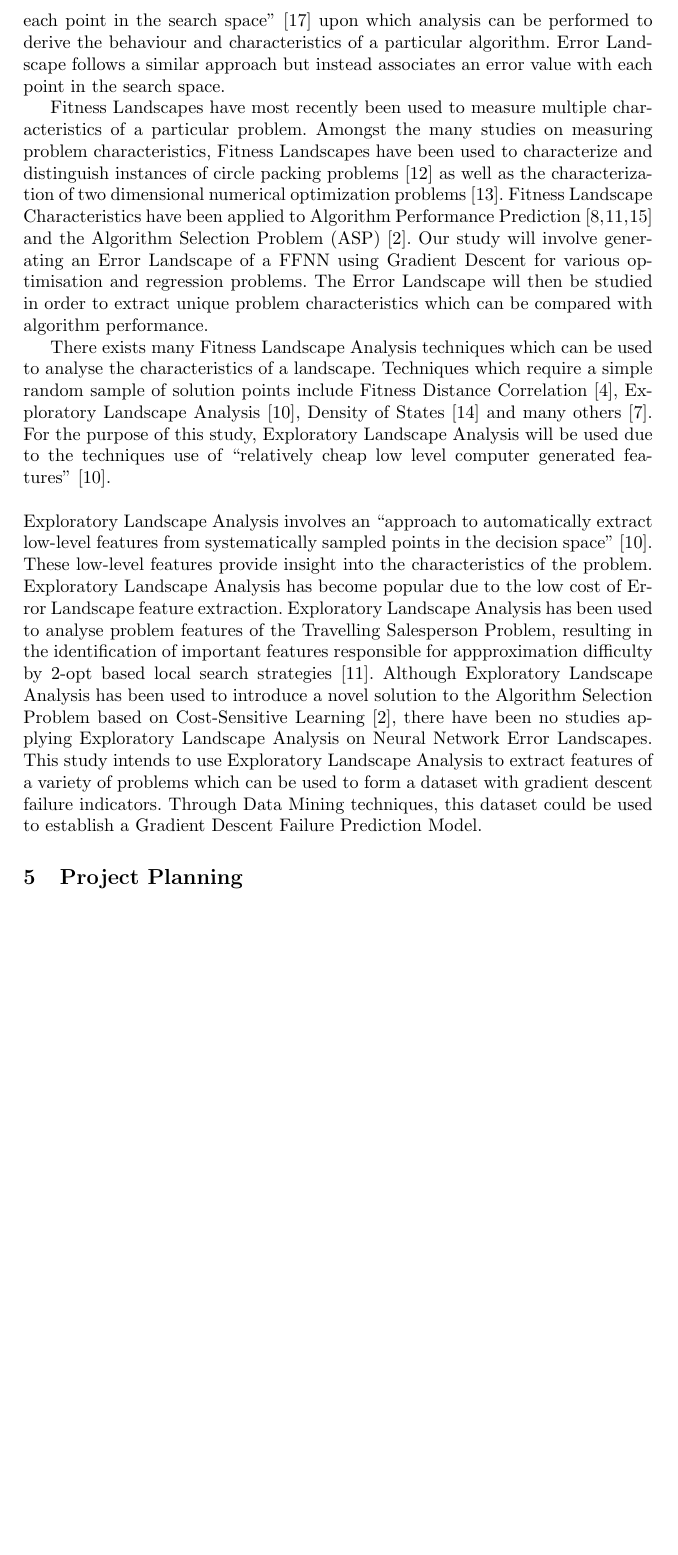
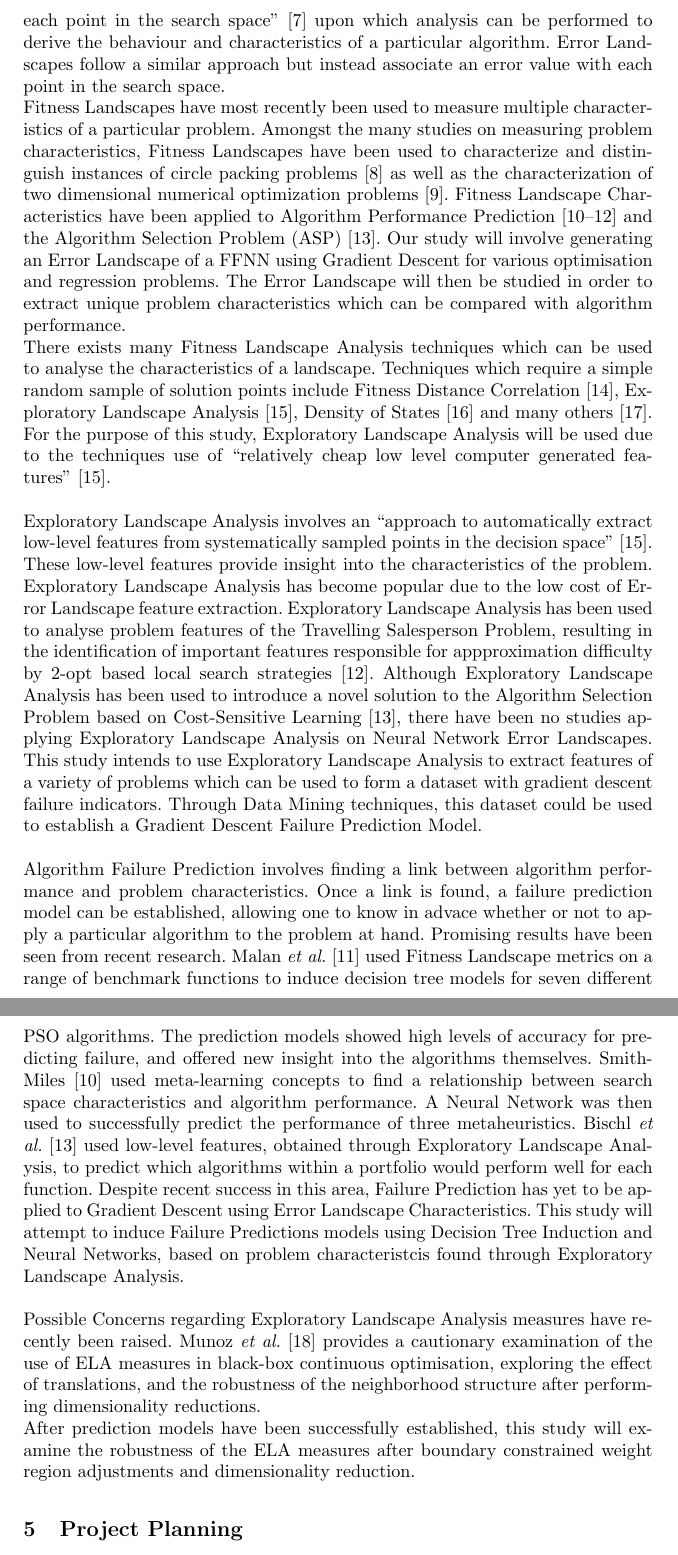
Before and after one commit to RichardOB/COS700ResearchAssignment, a LaTeX thesis (researchpaper.tex): part of page 3 of 5 before the commit and two parts of pages 3 and 4 of 6 after it, the two joined at a grey line, cut so that both start at the same text, the shorter picture padded with empty space. Compiled offline with pdfLaTeX.

Commit message:
Add initial Literature Survey paragraph on Failure Prediction and Exploratory Landscape Analysis concerns

```diff
--- a/researchpaper.tex
+++ b/researchpaper.tex
@@ -174,13 +174,13 @@ will require an anlaysis of low level problem characteristics.
 \\\\
 Fitness Landscape's are a representation of the search space with regards to
 fitness values\cite{merkuryeva2010comparative}. ``A fitness landscape is obtained by associating a fitness with each point in the search space''\cite{uludag2009fitness} upon which analysis can be performed to derive
-the behaviour and characteristics of a particular algorithm. Error Landscape follows a similar approach but instead associates an error value with each point in the search space.
-
+the behaviour and characteristics of a particular algorithm. Error Landscapes follow a similar approach but instead associate an error value with each point in the search space.
+\\
 Fitness Landscapes have most recently been used to measure multiple characteristics of a particular problem. Amongst the many studies on measuring problem characteristics, Fitness Landscapes have been used to characterize
 and distinguish instances of circle packing problems \cite{morgan2014fitness} as well as the characterization of two dimensional numerical optimization problems \cite{munoz2012landscape}. Fitness Landscape Characteristics
 have been applied to Algorithm Performance Prediction \cite{smith2008towards,malan2014particle,mersmann2013novel} and the Algorithm Selection Problem (ASP) \cite{bischl2012algorithm}. Our study will involve generating an Error Landscape of
 a FFNN using Gradient Descent for various optimisation and regression problems. The Error Landscape will then be studied in order to extract unique problem characteristics which can be compared with algorithm performance.
-
+\\
 There exists many Fitness Landscape Analysis techniques which can be used to analyse the characteristics of a landscape. Techniques which require a simple random sample of solution points include Fitness Distance Correlation \cite{gallagher2001fitness},
 Exploratory Landscape Analysis \cite{mersmann2011exploratory}, Density of States \cite{rose1996density} and many others \cite{malan2013survey}. For the purpose of this study, Exploratory Landscape Analysis
 will be used due to the techniques use of ``relatively cheap low level computer generated features'' \cite{mersmann2011exploratory}.
@@ -190,6 +190,16 @@ of the problem. Exploratory Landscape Analysis has become popular due to the low
 the identification of important features responsible for appproximation difficulty by 2-opt based local search strategies \cite{mersmann2013novel}. Although Exploratory Landscape Analysis has been used to introduce a novel solution to the
 Algorithm Selection Problem based on Cost-Sensitive Learning \cite{bischl2012algorithm}, there have been no studies applying Exploratory Landscape Analysis on Neural Network Error Landscapes. This study intends to use Exploratory Landscape Analysis to extract
 features of a variety of problems which can be used to form a dataset with gradient descent failure indicators. Through Data Mining techniques, this dataset could be used to establish a Gradient Descent Failure Prediction Model.
+\\\\
+Algorithm Failure Prediction involves finding a link between algorithm performance and problem characteristics. Once a link is found, a failure prediction model can be established, allowing one to know in advace whether or not to apply a particular
+algorithm to the problem at hand. Promising results have been seen from recent research. Malan \textit{et al.} \cite{malan2014particle} used Fitness Landscape metrics on a range of benchmark functions to induce decision tree models for seven different
+PSO algorithms. The prediction models showed high levels of accuracy for predicting failure, and offered new insight into the algorithms themselves. Smith-Miles \cite{smith2008towards} used meta-learning concepts to find a relationship between search space
+characteristics and algorithm performance. A Neural Network was then used to successfully predict the performance of three metaheuristics. Bischl \textit{et al.} \cite{bischl2012algorithm} used low-level features, obtained through Exploratory Landscape Analysis, to predict which algorithms
+within a portfolio would perform well for each function. Despite recent success in this area, Failure Prediction has yet to be applied to Gradient Descent using Error Landscape Characteristics.
+This study will attempt to induce Failure Predictions models using Decision Tree Induction and Neural Networks, based on problem characteristcis found through Exploratory Landscape Analysis.
+\\\\
+Possible Concerns regarding Exploratory Landscape Analysis measures have recently been raised. Munoz \textit{et al.} \cite{munoz2015effects} provides a cautionary examination of the use of ELA measures in black-box continuous optimisation, exploring the effect of translations, and the robustness of the
+neighborhood structure after performing dimensionality reductions.\\After prediction models have been successfully established, this study will examine the robustness of the ELA measures after boundary constrained weight region adjustments and dimensionality reduction.
 
 \section{Project Planning}
 
```
Also changed, not shown: researchpaper.tex (4 more changed lines).
